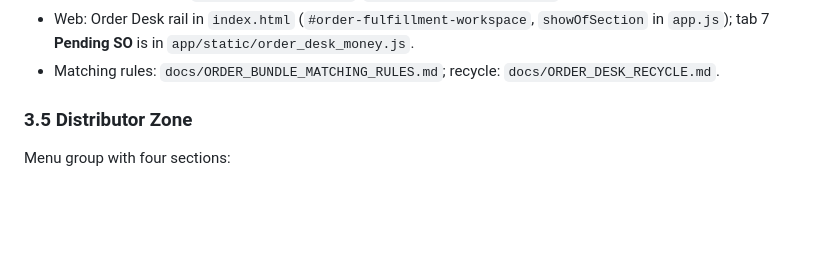
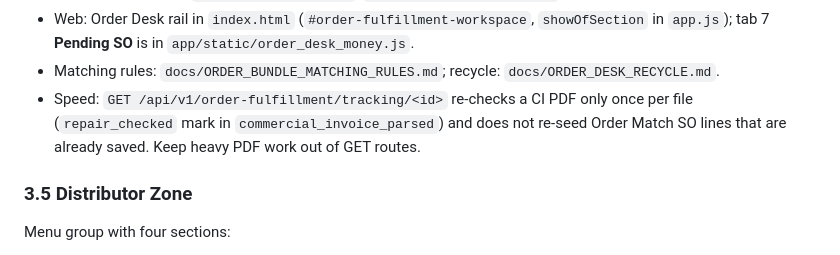
Before and after one commit to prince1del/flask-backend, a Markdown page: docs/NEXORA_APP_MAP.md, the part around the change. Drawn GitHub-style; blank space fills up the shorter version.

Commit message:
docs: app map — CI detail speed notes
Co-Authored-By: Claude Opus 5.5 <noreply@anthropic.com>

```diff
--- a/docs/NEXORA_APP_MAP.md
+++ b/docs/NEXORA_APP_MAP.md
@@ -126,6 +126,9 @@ Pending SO = SO value not yet billed by any CI   GET /api/v1/order-fulfillment/p
 - Web: Order Desk rail in `index.html` (`#order-fulfillment-workspace`, `showOfSection` in
   `app.js`); tab 7 **Pending SO** is in `app/static/order_desk_money.js`.
 - Matching rules: `docs/ORDER_BUNDLE_MATCHING_RULES.md`; recycle: `docs/ORDER_DESK_RECYCLE.md`.
+- Speed: `GET /api/v1/order-fulfillment/tracking/<id>` re-checks a CI PDF only once per
+  file (`repair_checked` mark in `commercial_invoice_parsed`) and does not re-seed Order
+  Match SO lines that are already saved. Keep heavy PDF work out of GET routes.
 
 ### 3.5 Distributor Zone
 Menu group with four sections:
```
